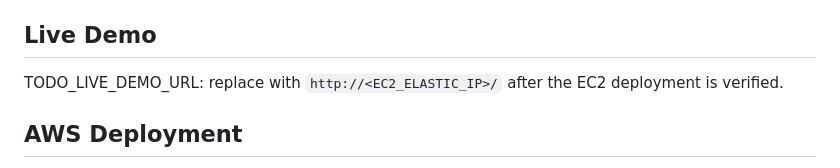
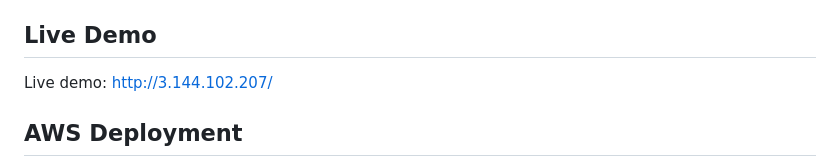
Before and after one commit to iamirrf/Hyper-Diligence, a Markdown page: README.md, the part around the change. Drawn GitHub-style.

Commit message:
Publish live EC2 demo URL

```diff
--- a/README.md
+++ b/README.md
@@ -52,7 +52,7 @@ A: JPMorganChase cites adverse changes in the financial condition of clients, cu
 
 ## Live Demo
 
-TODO_LIVE_DEMO_URL: replace with `http://<EC2_ELASTIC_IP>/` after the EC2 deployment is verified.
+Live demo: http://3.144.102.207/
 
 ## AWS Deployment
 
```
